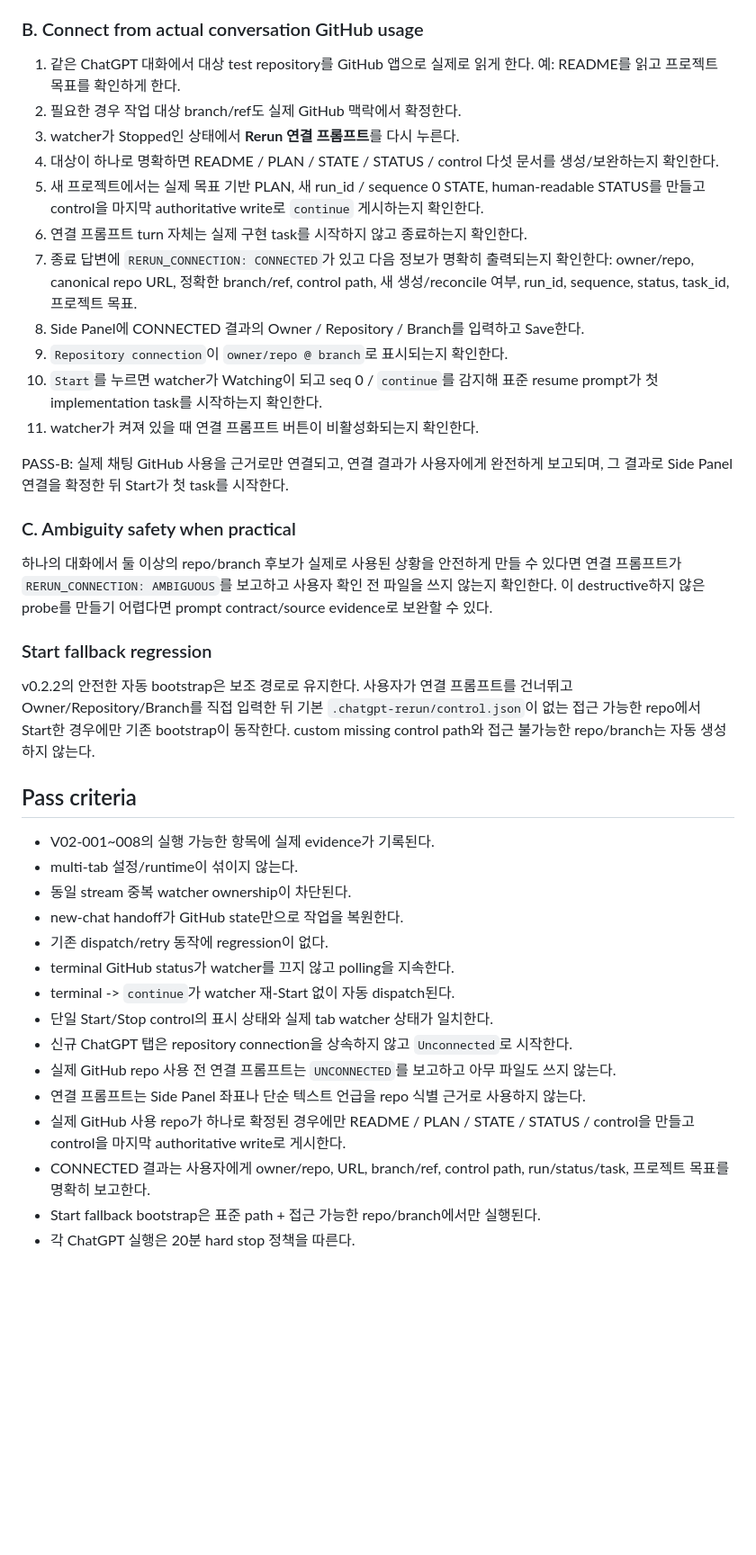
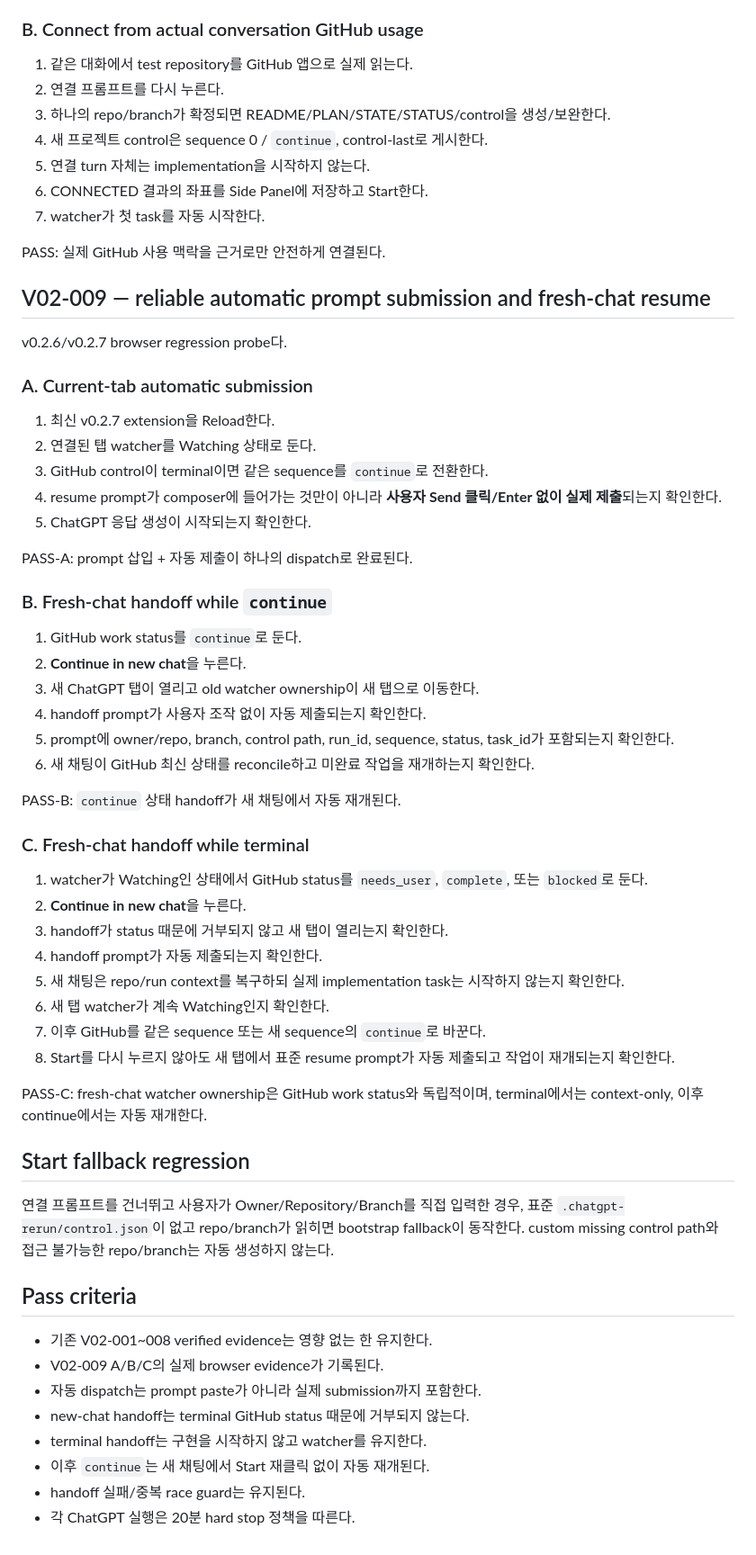
Before and after one commit to Kaetaeru/chatgpt-rerun-extension, a Markdown page: docs/V02_E2E_TEST_PLAN.md, the part around one of its changes. Shown at 90% size. Rendered like a GitHub page; blank space fills up the shorter version.

Commit message:
Add v0.2.7 auto-submit and fresh-chat handoff probes

```diff
--- a/docs/V02_E2E_TEST_PLAN.md
+++ b/docs/V02_E2E_TEST_PLAN.md
@@ -115,42 +72,65 @@ PASS-A: 신규 탭은 진짜 Unconnected이며 repo를 실제 사용하기 전
 
 ### B. Connect from actual conversation GitHub usage
 
-1. 같은 ChatGPT 대화에서 대상 test repository를 GitHub 앱으로 실제로 읽게 한다. 예: README를 읽고 프로젝트 목표를 확인하게 한다.
-2. 필요한 경우 작업 대상 branch/ref도 실제 GitHub 맥락에서 확정한다.
-3. watcher가 Stopped인 상태에서 **Rerun 연결 프롬프트**를 다시 누른다.
-4. 대상이 하나로 명확하면 README / PLAN / STATE / STATUS / control 다섯 문서를 생성/보완하는지 확인한다.
-5. 새 프로젝트에서는 실제 목표 기반 PLAN, 새 run_id / sequence 0 STATE, human-readable STATUS를 만들고 control을 마지막 authoritative write로 `continue` 게시하는지 확인한다.
-6. 연결 프롬프트 turn 자체는 실제 구현 task를 시작하지 않고 종료하는지 확인한다.
-7. 종료 답변에 `RERUN_CONNECTION: CONNECTED`가 있고 다음 정보가 명확히 출력되는지 확인한다: owner/repo, canonical repo URL, 정확한 branch/ref, control path, 새 생성/reconcile 여부, run_id, sequence, status, task_id, 프로젝트 목표.
-8. Side Panel에 CONNECTED 결과의 Owner / Repository / Branch를 입력하고 Save한다.
-9. `Repository connection`이 `owner/repo @ branch`로 표시되는지 확인한다.
-10. `Start`를 누르면 watcher가 Watching이 되고 seq 0 / `continue`를 감지해 표준 resume prompt가 첫 implementation task를 시작하는지 확인한다.
-11. watcher가 켜져 있을 때 연결 프롬프트 버튼이 비활성화되는지 확인한다.
+1. 같은 대화에서 test repository를 GitHub 앱으로 실제 읽는다.
+2. 연결 프롬프트를 다시 누른다.
+3. 하나의 repo/branch가 확정되면 README/PLAN/STATE/STATUS/control을 생성/보완한다.
+4. 새 프로젝트 control은 sequence 0 / `continue`, control-last로 게시한다.
+5. 연결 turn 자체는 implementation을 시작하지 않는다.
+6. CONNECTED 결과의 좌표를 Side Panel에 저장하고 Start한다.
+7. watcher가 첫 task를 자동 시작한다.
 
-PASS-B: 실제 채팅 GitHub 사용을 근거로만 연결되고, 연결 결과가 사용자에게 완전하게 보고되며, 그 결과로 Side Panel 연결을 확정한 뒤 Start가 첫 task를 시작한다.
+PASS: 실제 GitHub 사용 맥락을 근거로만 안전하게 연결된다.
 
-### C. Ambiguity safety when practical
+## V02-009 — reliable automatic prompt submission and fresh-chat resume
 
-하나의 대화에서 둘 이상의 repo/branch 후보가 실제로 사용된 상황을 안전하게 만들 수 있다면 연결 프롬프트가 `RERUN_CONNECTION: AMBIGUOUS`를 보고하고 사용자 확인 전 파일을 쓰지 않는지 확인한다. 이 destructive하지 않은 probe를 만들기 어렵다면 prompt contract/source evidence로 보완할 수 있다.
+v0.2.6/v0.2.7 browser regression probe다.
 
-### Start fallback regression
+### A. Current-tab automatic submission
 
-v0.2.2의 안전한 자동 bootstrap은 보조 경로로 유지한다. 사용자가 연결 프롬프트를 건너뛰고 Owner/Repository/Branch를 직접 입력한 뒤 기본 `.chatgpt-rerun/control.json`이 없는 접근 가능한 repo에서 Start한 경우에만 기존 bootstrap이 동작한다. custom missing control path와 접근 불가능한 repo/branch는 자동 생성하지 않는다.
+1. 최신 v0.2.7 extension을 Reload한다.
+2. 연결된 탭 watcher를 Watching 상태로 둔다.
+3. GitHub control이 terminal이면 같은 sequence를 `continue`로 전환한다.
+4. resume prompt가 composer에 들어가는 것만이 아니라 **사용자 Send 클릭/Enter 없이 실제 제출**되는지 확인한다.
+5. ChatGPT 응답 생성이 시작되는지 확인한다.
+
+PASS-A: prompt 삽입 + 자동 제출이 하나의 dispatch로 완료된다.
+
+### B. Fresh-chat handoff while `continue`
+
+1. GitHub work status를 `continue`로 둔다.
+2. **Continue in new chat**을 누른다.
+3. 새 ChatGPT 탭이 열리고 old watcher ownership이 새 탭으로 이동한다.
+4. handoff prompt가 사용자 조작 없이 자동 제출되는지 확인한다.
+5. prompt에 owner/repo, branch, control path, run_id, sequence, status, task_id가 포함되는지 확인한다.
+6. 새 채팅이 GitHub 최신 상태를 reconcile하고 미완료 작업을 재개하는지 확인한다.
+
+PASS-B: `continue` 상태 handoff가 새 채팅에서 자동 재개된다.
+
+### C. Fresh-chat handoff while terminal
+
+1. watcher가 Watching인 상태에서 GitHub status를 `needs_user`, `complete`, 또는 `blocked`로 둔다.
+2. **Continue in new chat**을 누른다.
+3. handoff가 status 때문에 거부되지 않고 새 탭이 열리는지 확인한다.
+4. handoff prompt가 자동 제출되는지 확인한다.
+5. 새 채팅은 repo/run context를 복구하되 실제 implementation task는 시작하지 않는지 확인한다.
+6. 새 탭 watcher가 계속 Watching인지 확인한다.
+7. 이후 GitHub를 같은 sequence 또는 새 sequence의 `continue`로 바꾼다.
+8. Start를 다시 누르지 않아도 새 탭에서 표준 resume prompt가 자동 제출되고 작업이 재개되는지 확인한다.
+
+PASS-C: fresh-chat watcher ownership은 GitHub work status와 독립적이며, terminal에서는 context-only, 이후 continue에서는 자동 재개한다.
+
+## Start fallback regression
+
+연결 프롬프트를 건너뛰고 사용자가 Owner/Repository/Branch를 직접 입력한 경우, 표준 `.chatgpt-rerun/control.json`이 없고 repo/branch가 읽히면 bootstrap fallback이 동작한다. custom missing control path와 접근 불가능한 repo/branch는 자동 생성하지 않는다.
 
 ## Pass criteria
 
-- V02-001~008의 실행 가능한 항목에 실제 evidence가 기록된다.
-- multi-tab 설정/runtime이 섞이지 않는다.
-- 동일 stream 중복 watcher ownership이 차단된다.
-- new-chat handoff가 GitHub state만으로 작업을 복원한다.
-- 기존 dispatch/retry 동작에 regression이 없다.
-- terminal GitHub status가 watcher를 끄지 않고 polling을 지속한다.
-- terminal -> `continue`가 watcher 재-Start 없이 자동 dispatch된다.
-- 단일 Start/Stop control의 표시 상태와 실제 tab watcher 상태가 일치한다.
-- 신규 ChatGPT 탭은 repository connection을 상속하지 않고 `Unconnected`로 시작한다.
-- 실제 GitHub repo 사용 전 연결 프롬프트는 `UNCONNECTED`를 보고하고 아무 파일도 쓰지 않는다.
-- 연결 프롬프트는 Side Panel 좌표나 단순 텍스트 언급을 repo 식별 근거로 사용하지 않는다.
-- 실제 GitHub 사용 repo가 하나로 확정된 경우에만 README / PLAN / STATE / STATUS / control을 만들고 control을 마지막 authoritative write로 게시한다.
-- CONNECTED 결과는 사용자에게 owner/repo, URL, branch/ref, control path, run/status/task, 프로젝트 목표를 명확히 보고한다.
-- Start fallback bootstrap은 표준 path + 접근 가능한 repo/branch에서만 실행된다.
+- 기존 V02-001~008 verified evidence는 영향 없는 한 유지한다.
+- V02-009 A/B/C의 실제 browser evidence가 기록된다.
+- 자동 dispatch는 prompt paste가 아니라 실제 submission까지 포함한다.
+- new-chat handoff는 terminal GitHub status 때문에 거부되지 않는다.
+- terminal handoff는 구현을 시작하지 않고 watcher를 유지한다.
+- 이후 `continue`는 새 채팅에서 Start 재클릭 없이 자동 재개된다.
+- handoff 실패/중복 race guard는 유지된다.
 - 각 ChatGPT 실행은 20분 hard stop 정책을 따른다.
```
Also changed, not shown: other parts of docs/V02_E2E_TEST_PLAN.md (+33 -76 lines).
